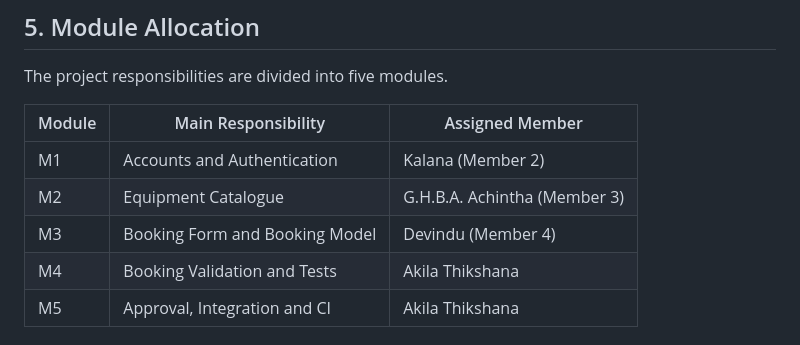
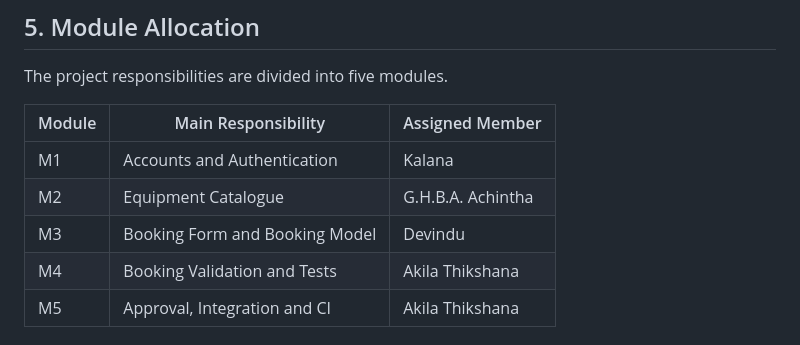
Before and after one commit to TechAkii/lab-eqipment-booking-project, a Markdown page: README.md, the part around the change. Rendered like a GitHub page.

```diff
--- a/README.md
+++ b/README.md
@@ -204,9 +204,9 @@ The project responsibilities are divided into five modules.
 
 | Module | Main Responsibility | Assigned Member |
 |---|---|---|
-| M1 | Accounts and Authentication | Kalana (Member 2) |
-| M2 | Equipment Catalogue | G.H.B.A. Achintha (Member 3) |
-| M3 | Booking Form and Booking Model | Devindu (Member 4) |
+| M1 | Accounts and Authentication | Kalana |
+| M2 | Equipment Catalogue | G.H.B.A. Achintha|
+| M3 | Booking Form and Booking Model | Devindu |
 | M4 | Booking Validation and Tests | Akila Thikshana |
 | M5 | Approval, Integration and CI | Akila Thikshana |
 
```
